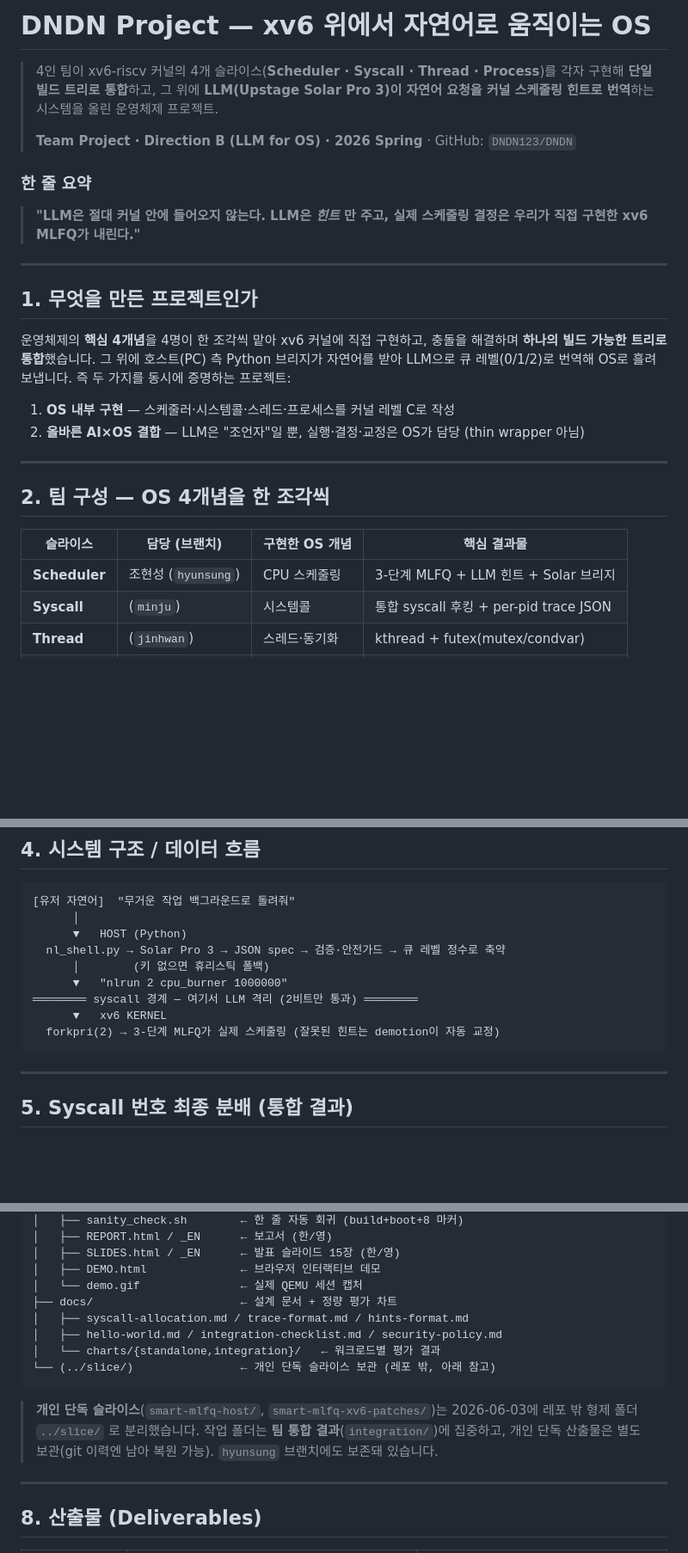
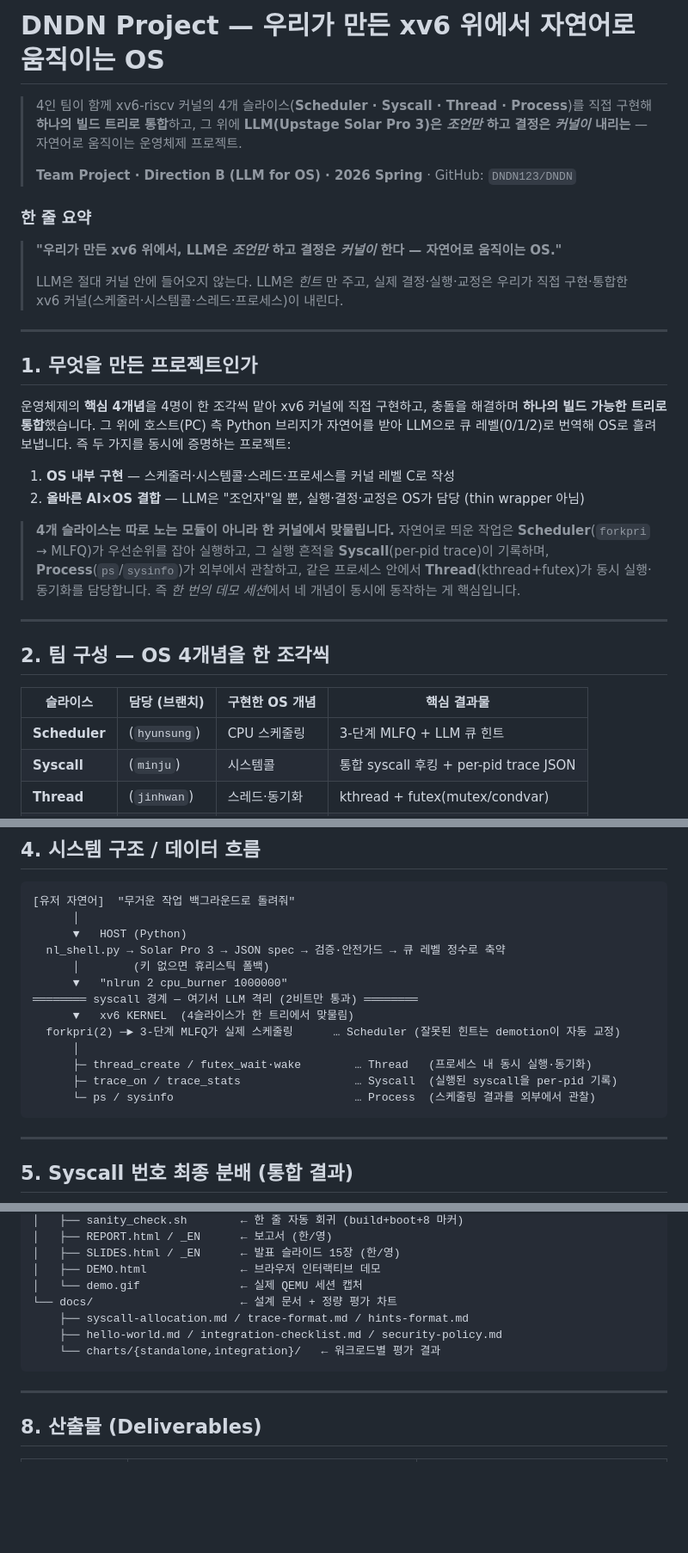
Before and after one commit to DNDN123/DNDN, a Markdown page: README.md, 3 parts joined by grey strips. Shown at 86% size. Drawn GitHub-style; blank space fills up the shorter version.

Commit message:
docs(readme): rebalance framing from scheduler slice to team integration
- Reframe title/tagline/summary as team-built kernel (LLM advises, kernel decides)
- Add integration narrative: 4 slices interlock in one demo session
- Extend data-flow diagram with Thread/Syscall/Process kernel paths
- Break per-slice live-demo into one balanced PASS row each
- Unify credits to branch handles; drop out-of-repo slice note

Co-Authored-By: Claude Opus 4.8 (1M context) <noreply@anthropic.com>

````diff
--- a/README.md
+++ b/README.md
@@ -1,14 +1,16 @@
-# DNDN Project — xv6 위에서 자연어로 움직이는 OS
+# DNDN Project — 우리가 만든 xv6 위에서 자연어로 움직이는 OS
 
-> 4인 팀이 xv6-riscv 커널의 4개 슬라이스(**Scheduler · Syscall · Thread · Process**)를
-> 각자 구현해 **단일 빌드 트리로 통합**하고, 그 위에 **LLM(Upstage Solar Pro 3)이
-> 자연어 요청을 커널 스케줄링 힌트로 번역**하는 시스템을 올린 운영체제 프로젝트.
+> 4인 팀이 함께 xv6-riscv 커널의 4개 슬라이스(**Scheduler · Syscall · Thread · Process**)를
+> 직접 구현해 **하나의 빌드 트리로 통합**하고, 그 위에 **LLM(Upstage Solar Pro 3)은
+> *조언만* 하고 결정은 *커널이* 내리는** — 자연어로 움직이는 운영체제 프로젝트.
 >
 > **Team Project · Direction B (LLM for OS) · 2026 Spring** · GitHub: `DNDN123/DNDN`
 
 ### 한 줄 요약
-> **"LLM은 절대 커널 안에 들어오지 않는다. LLM은 *힌트* 만 주고, 실제 스케줄링 결정은
-> 우리가 직접 구현한 xv6 MLFQ가 내린다."**
+> **"우리가 만든 xv6 위에서, LLM은 *조언만* 하고 결정은 *커널이* 한다 — 자연어로 움직이는 OS."**
+>
+> LLM은 절대 커널 안에 들어오지 않는다. LLM은 *힌트* 만 주고, 실제 결정·실행·교정은
+> 우리가 직접 구현·통합한 xv6 커널(스케줄러·시스템콜·스레드·프로세스)이 내린다.
 
 ---
 
@@ -21,13 +23,18 @@
 1. **OS 내부 구현** — 스케줄러·시스템콜·스레드·프로세스를 커널 레벨 C로 작성
 2. **올바른 AI×OS 결합** — LLM은 "조언자"일 뿐, 실행·결정·교정은 OS가 담당 (thin wrapper 아님)
 
+> **4개 슬라이스는 따로 노는 모듈이 아니라 한 커널에서 맞물립니다.** 자연어로 띄운 작업은
+> **Scheduler**(`forkpri` → MLFQ)가 우선순위를 잡아 실행하고, 그 실행 흔적을 **Syscall**(per-pid trace)이
+> 기록하며, **Process**(`ps`/`sysinfo`)가 외부에서 관찰하고, 같은 프로세스 안에서 **Thread**(kthread+futex)가
+> 동시 실행·동기화를 담당합니다. 즉 *한 번의 데모 세션*에서 네 개념이 동시에 동작하는 게 핵심입니다.
+
 ---
 
 ## 2. 팀 구성 — OS 4개념을 한 조각씩
 
 | 슬라이스 | 담당 (브랜치) | 구현한 OS 개념 | 핵심 결과물 |
 |---|---|---|---|
-| **Scheduler** | 조현성 (`hyunsung`) | CPU 스케줄링 | 3-단계 MLFQ + LLM 힌트 + Solar 브리지 |
+| **Scheduler** | (`hyunsung`) | CPU 스케줄링 | 3-단계 MLFQ + LLM 큐 힌트 |
 | **Syscall** | (`minju`) | 시스템콜 | 통합 syscall 후킹 + per-pid trace JSON |
 | **Thread** | (`jinhwan`) | 스레드·동기화 | kthread + futex(mutex/condvar) |
 | **Process** | (`haneol`) | 프로세스 관리 | `ps` / `sysinfo` + 안전 가드 |
@@ -64,8 +71,12 @@
       │        (키 없으면 휴리스틱 폴백)
       ▼   "nlrun 2 cpu_burner 1000000"
 ════════ syscall 경계 — 여기서 LLM 격리 (2비트만 통과) ════════
-      ▼   xv6 KERNEL
-  forkpri(2) → 3-단계 MLFQ가 실제 스케줄링 (잘못된 힌트는 demotion이 자동 교정)
+      ▼   xv6 KERNEL  (4슬라이스가 한 트리에서 맞물림)
+  forkpri(2) ─► 3-단계 MLFQ가 실제 스케줄링      … Scheduler (잘못된 힌트는 demotion이 자동 교정)
+      │
+      ├─ thread_create / futex_wait·wake        … Thread   (프로세스 내 동시 실행·동기화)
+      ├─ trace_on / trace_stats                 … Syscall  (실행된 syscall을 per-pid 기록)
+      └─ ps / sysinfo                           … Process  (스케줄링 결과를 외부에서 관찰)
 ```
 
 ---
@@ -119,16 +133,11 @@
 │   ├── SLIDES.html / _EN      ← 발표 슬라이드 15장 (한/영)
 │   ├── DEMO.html              ← 브라우저 인터랙티브 데모
 │   └── demo.gif               ← 실제 QEMU 세션 캡처
-├── docs/                      ← 설계 문서 + 정량 평가 차트
-│   ├── syscall-allocation.md / trace-format.md / hints-format.md
-│   ├── hello-world.md / integration-checklist.md / security-policy.md
-│   └── charts/{standalone,integration}/   ← 워크로드별 평가 결과
-└── (../slice/)                ← 개인 단독 슬라이스 보관 (레포 밖, 아래 참고)
+└── docs/                      ← 설계 문서 + 정량 평가 차트
+    ├── syscall-allocation.md / trace-format.md / hints-format.md
+    ├── hello-world.md / integration-checklist.md / security-policy.md
+    └── charts/{standalone,integration}/   ← 워크로드별 평가 결과
 ```
-
-> **개인 단독 슬라이스**(`smart-mlfq-host/`, `smart-mlfq-xv6-patches/`)는 2026-06-03에
-> 레포 밖 형제 폴더 `../slice/` 로 분리했습니다. 작업 폴더는 **팀 통합 결과**(`integration/`)에
-> 집중하고, 개인 단독 산출물은 별도 보관(git 이력엔 남아 복원 가능). `hyunsung` 브랜치에도 보존돼 있습니다.
 
 ---
 
````
Also changed, not shown: other parts of README.md (+6 -3 lines).
